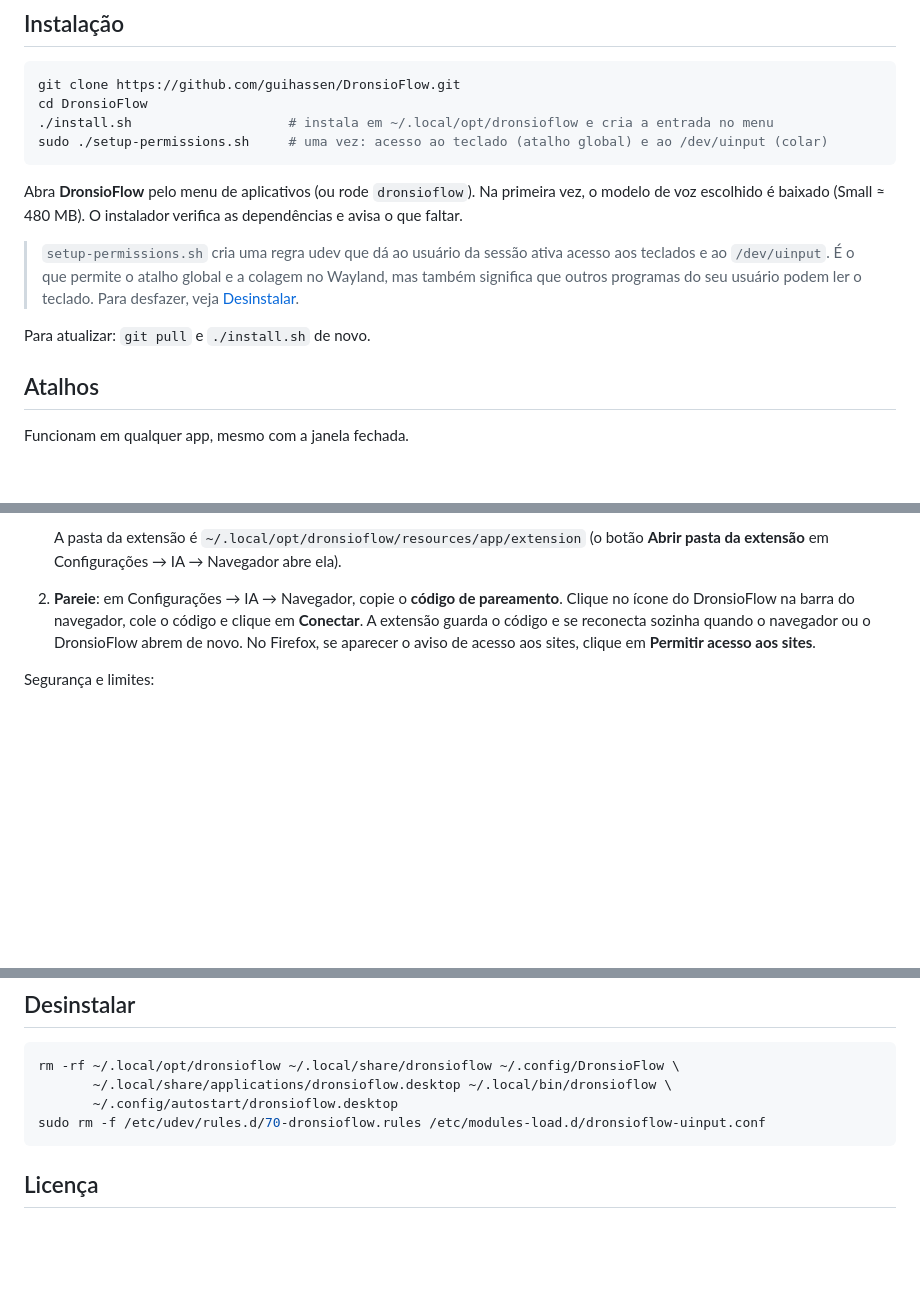
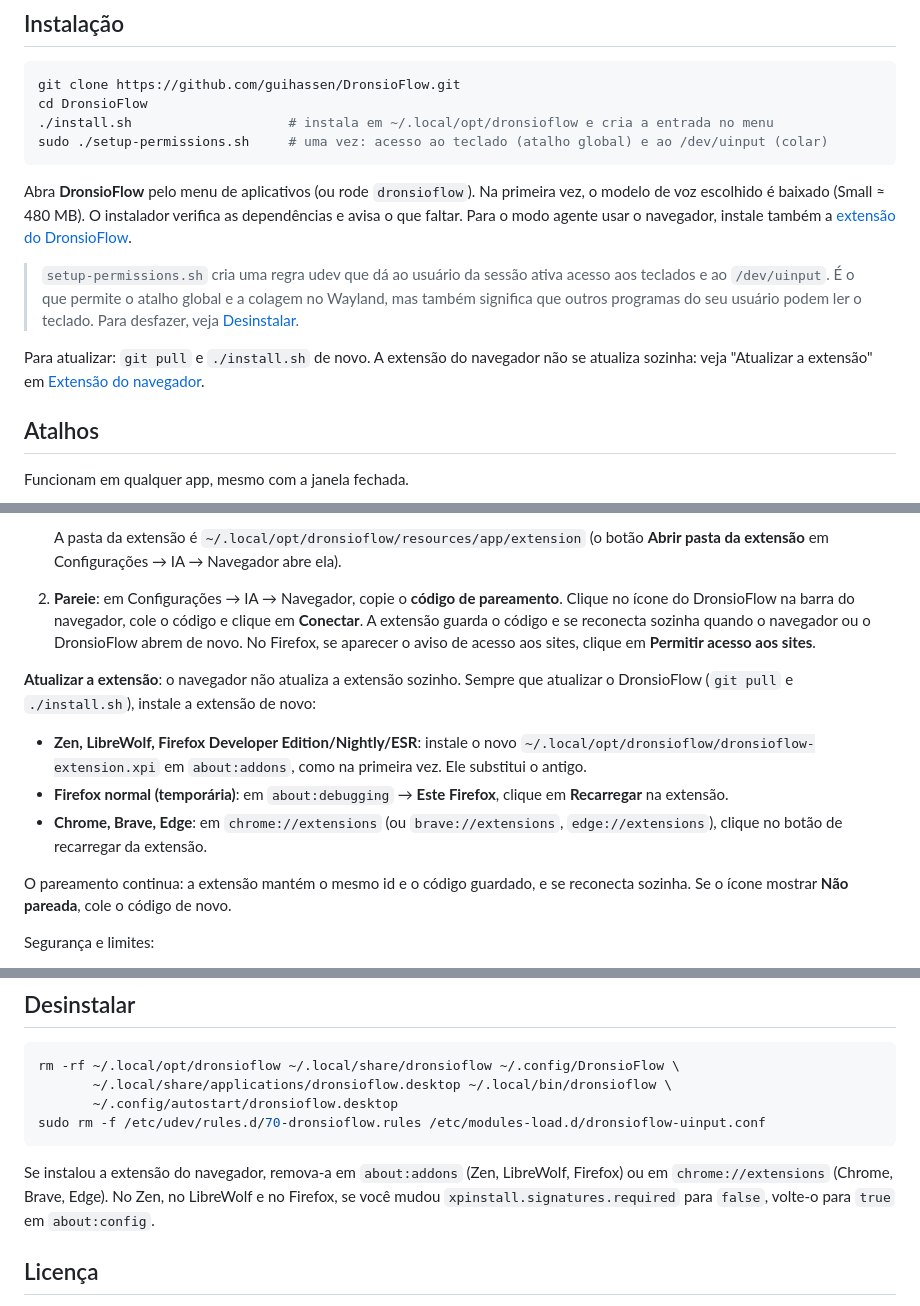
Before and after one commit to guihassen/DronsioFlow, a Markdown page: README.md, 3 parts joined by grey strips. Rendered like a GitHub page; blank space fills up the shorter version.

Commit message:
README: instalar, atualizar e remover a extensão do navegador
Co-Authored-By: Claude Opus 5.5 <noreply@anthropic.com>

````diff
--- a/README.md
+++ b/README.md
@@ -50,13 +50,15 @@ sudo ./setup-permissions.sh     # uma vez: acesso ao teclado (atalho global) e a
 ```
 
 Abra **DronsioFlow** pelo menu de aplicativos (ou rode `dronsioflow`). Na primeira vez, o modelo de voz escolhido
-é baixado (Small ≈ 480 MB). O instalador verifica as dependências e avisa o que faltar.
+é baixado (Small ≈ 480 MB). O instalador verifica as dependências e avisa o que faltar. Para o modo agente usar o
+navegador, instale também a [extensão do DronsioFlow](#extensão-do-navegador).
 
 > `setup-permissions.sh` cria uma regra udev que dá ao usuário da sessão ativa acesso aos teclados e ao `/dev/uinput`.
 > É o que permite o atalho global e a colagem no Wayland, mas também significa que outros programas do seu
 > usuário podem ler o teclado. Para desfazer, veja [Desinstalar](#desinstalar).
 
-Para atualizar: `git pull` e `./install.sh` de novo.
+Para atualizar: `git pull` e `./install.sh` de novo. A extensão do navegador não se atualiza sozinha: veja
+"Atualizar a extensão" em [Extensão do navegador](#extensão-do-navegador).
 
 ## Atalhos
 
@@ -279,6 +281,17 @@ controla o navegador que você já usa, sem reiniciá-lo, e só conversa com o D
    quando o navegador ou o DronsioFlow abrem de novo. No Firefox, se aparecer o aviso de acesso aos sites, clique em
    **Permitir acesso aos sites**.
 
+**Atualizar a extensão**: o navegador não atualiza a extensão sozinho. Sempre que atualizar o DronsioFlow (`git pull`
+e `./install.sh`), instale a extensão de novo:
+- **Zen, LibreWolf, Firefox Developer Edition/Nightly/ESR**: instale o novo
+  `~/.local/opt/dronsioflow/dronsioflow-extension.xpi` em `about:addons`, como na primeira vez. Ele substitui o antigo.
+- **Firefox normal (temporária)**: em `about:debugging` → **Este Firefox**, clique em **Recarregar** na extensão.
+- **Chrome, Brave, Edge**: em `chrome://extensions` (ou `brave://extensions`, `edge://extensions`), clique no botão
+  de recarregar da extensão.
+
+O pareamento continua: a extensão mantém o mesmo id e o código guardado, e se reconecta sozinha. Se o ícone mostrar
+**Não pareada**, cole o código de novo.
+
 Segurança e limites:
 - A conexão é um WebSocket em `127.0.0.1` (nunca na rede). O app recusa conexões com origem que não seja uma extensão
   (`moz-extension://`, `chrome-extension://`) ou com outro endereço de host, o que barra páginas da web e truques de
@@ -448,6 +461,10 @@ rm -rf ~/.local/opt/dronsioflow ~/.local/share/dronsioflow ~/.config/DronsioFlow
 sudo rm -f /etc/udev/rules.d/70-dronsioflow.rules /etc/modules-load.d/dronsioflow-uinput.conf
 ```
 
+Se instalou a extensão do navegador, remova-a em `about:addons` (Zen, LibreWolf, Firefox) ou em `chrome://extensions`
+(Chrome, Brave, Edge). No Zen, no LibreWolf e no Firefox, se você mudou `xpinstall.signatures.required` para `false`,
+volte-o para `true` em `about:config`.
+
 ## Licença
 
 [MIT](LICENSE). As fontes Figtree e EB Garamond são distribuídas sob a SIL Open Font License
````
